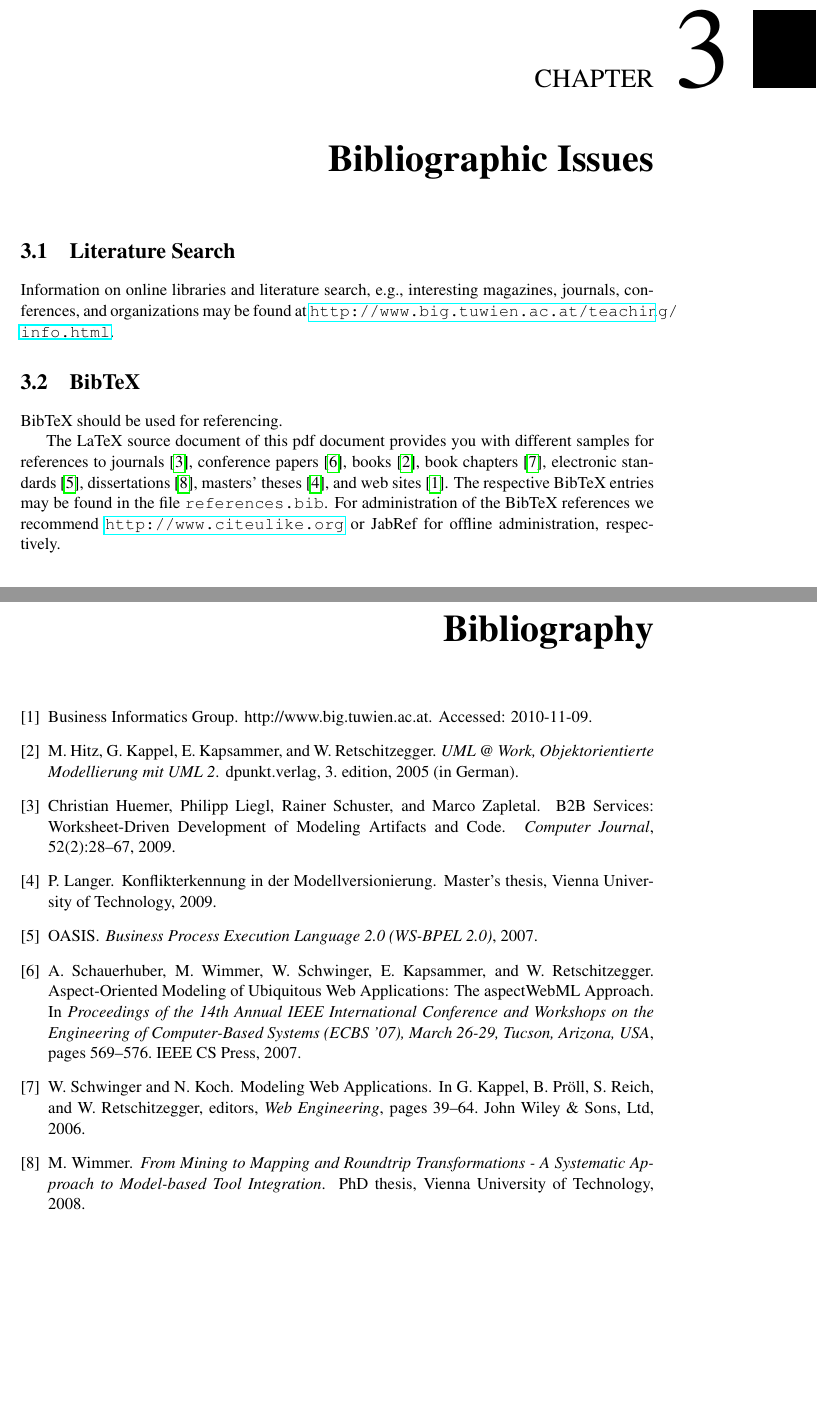
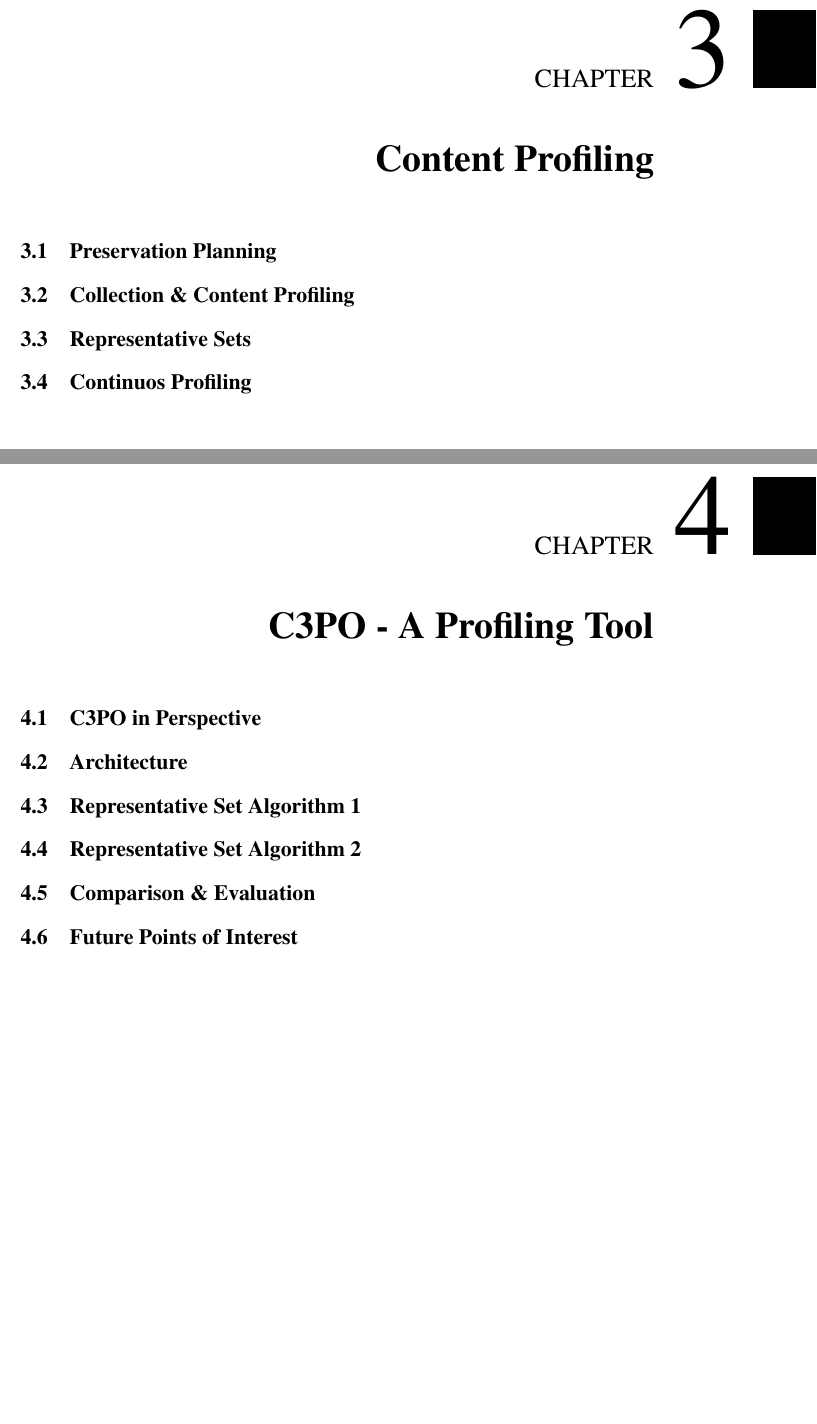
Before and after one commit to peshkira/masterthesis, a LaTeX thesis (thesis.tex, which reads chapters/bibliographic.tex, chapters/c3po.tex, chapters/contentprofiling.tex): two parts of pages 21 and 23 of 23 before the commit and two parts of pages 19 and 21 of 29 after it, joined at a grey line, cut so that both start at the same text, the shorter picture padded with empty space. Compiled offline with pdfLaTeX.

Commit message:
first outline in the document after revision

```diff
--- a/chapters/bibliographic.tex
+++ b/chapters/bibliographic.tex
@@ -1,9 +1,9 @@
-\section{Literature Search}
+\section{Literature Research}
 
-Information on online libraries and literature search, e.g., interesting magazines, journals, conferences, and organizations may be found at \url{http://www.big.tuwien.ac.at/teaching/info.html}.
-
-\section{BibTeX}
-
-BibTeX should be used for referencing.
-
-The LaTeX source document of this pdf document provides you with different samples for references to journals~\cite{jour:B2BServices}, conference papers~\cite{proc:TheWebMLApproach}, books~\cite{book:umlatwork}, book chapters~\cite{incoll:ErhardKonrad1992}, electronic standards~\cite{man:BPEL}, dissertations~\cite{phdthesis:manuelWimmer}, masters' theses~\cite{mast:AUMLProfile}, and web sites~\cite{misc:BIGWebsite}. The respective BibTeX entries may be found in the file \texttt{references.bib}. For administration of the BibTeX references we recommend \url{http://www.citeulike.org} or JabRef for offline administration, respectively.
+%Information on online libraries and literature search, e.g., interesting magazines, journals, conferences, and organizations may be found at \url{http://www.big.tuwien.ac.at/teaching/info.html}.
+%
+%\section{BibTeX}
+%
+%BibTeX should be used for referencing.
+%
+%The LaTeX source document of this pdf document provides you with different samples for references to journals~\cite{jour:B2BServices}, conference papers~\cite{proc:TheWebMLApproach}, books~\cite{book:umlatwork}, book chapters~\cite{incoll:ErhardKonrad1992}, electronic standards~\cite{man:BPEL}, dissertations~\cite{phdthesis:manuelWimmer}, masters' theses~\cite{mast:AUMLProfile}, and web sites~\cite{misc:BIGWebsite}. The respective BibTeX entries may be found in the file \texttt{references.bib}. For administration of the BibTeX references we recommend \url{http://www.citeulike.org} or JabRef for offline administration, respectively.
--- /dev/null
+++ b/chapters/c3po.tex
@@ -0,0 +1,18 @@
+\section{C3PO in Perspective}
+% idea
+% overview
+% part of scape, watch source, etc..
+
+\section{Architecture}
+
+\section{Representative Set Algorithm 1}
+
+\section{Representative Set Algorithm 2}
+
+\section{Comparison \& Evaluation}
+
+\section{Future Points of Interest}
+% scalability
+% continious profiling
+% input to simulator
+% ...
--- /dev/null
+++ b/chapters/contentprofiling.tex
@@ -0,0 +1,19 @@
+\section{Preservation Planning}
+% overview, what is it, steps, Plato, etc.
+% the big picture
+% representative set is critical
+
+\section{Collection \& Content Profiling}
+% goals
+% what is it c3
+% jhove (identify, characterize, validate)
+% why is it important (iteration of before)
+% specification (representation, xml, rdf)
+%...
+
+\section{Representative Sets}
+% what is the problem,
+% how do we create them/find them
+% ...
+
+\section{Continuos Profiling}
--- a/thesis.tex
+++ b/thesis.tex
@@ -20,8 +20,8 @@
 % to use the german charset include cp850 for MS-DOS, ansinew for Windows and latin1 for Linux.
 % \usepackage[latin1]{inputenc}
 
-\thesistitle{Title of the Thesis}
-\thesissubtitle{Optional Subtitle} % optional
+\thesistitle{Content Profiling for Digital Preservation}
+%\thesissubtitle{Optional Subtitle} % optional
 \thesisdate{TT.MM.JJJJ}
 
 % all titles and designations have to be gender-related!
@@ -119,11 +119,18 @@
 \input{chapters/introduction}
 
 %%%%%%%%%%%%%%%%%%%%%%%%%%%%%%%%%%%%%%%%%
-\chapter{Typographic Design}
-\label{ch:typo}
+\chapter{Digital Preservation \& Preservation Planning}
+\label{ch:relatedwork}
 %%%%%%%%%%%%%%%%%%%%%%%%%%%%%%%%%%%%%%%%%
 
-\input{chapters/design}
+\input{chapters/relatedwork}
 
 %%%%%%%%%%%%%%%%%%%%%%%%%%%%%%%%%%%%%%%%%
-\chapter{Bibliographic Issues}
+\chapter{Content Profiling}
+\label{ch:contentprofiling}
+%%%%%%%%%%%%%%%%%%%%%%%%%%%%%%%%%%%%%%%%%
+
+\input{chapters/contentprofiling}
+
+%%%%%%%%%%%%%%%%%%%%%%%%%%%%%%%%%%%%%%%%%
+\chapter{C3PO - A Profiling Tool} %change this?
```
Also changed, not shown: chapters/introduction.tex (+3 -67 lines), chapters/relatedwork.tex (added, +24 -0 lines), chapters/summary.tex (added, +3 -0 lines), chapters/usecases.tex (added, +3 -0 lines), thesis.tex (28 more changed lines).
